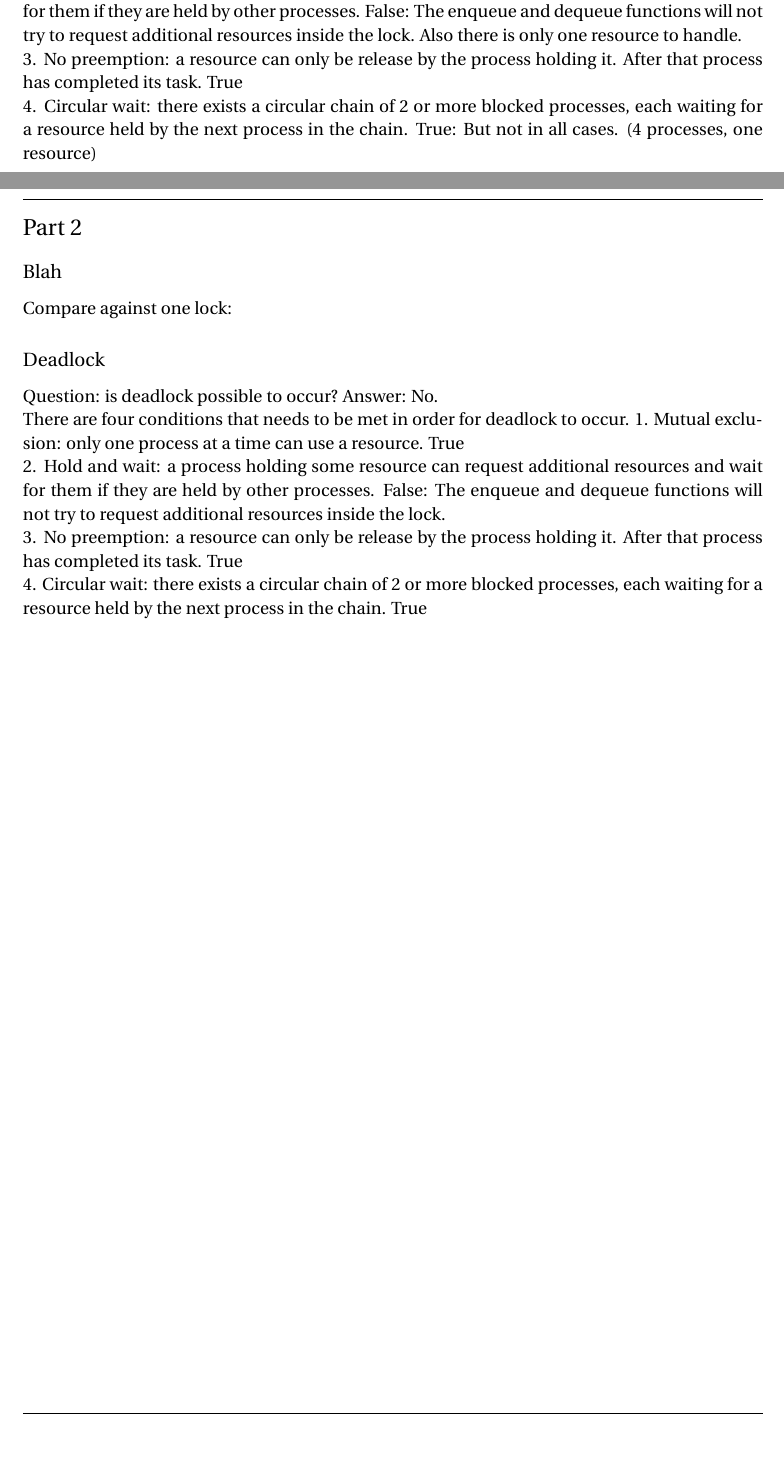
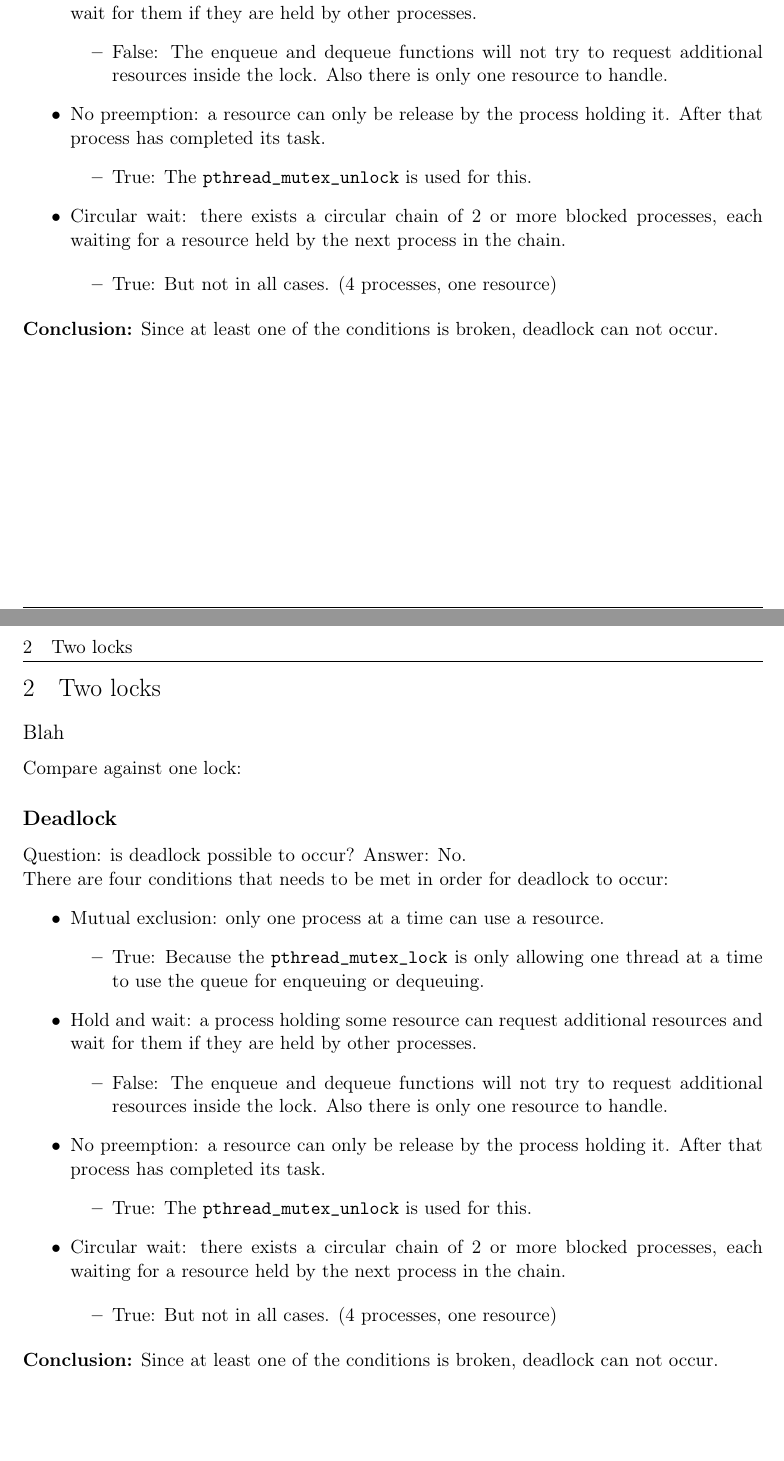
Before and after one commit to demonicblue/operating-systems, a LaTeX document (lab2/report/lab2.tex): two parts of pages 1 and 2 of 2, joined at a grey line, cut so that both start at the same text. Compiled offline with pdfLaTeX.

Commit message:
Added some formatting.

```diff
--- a/lab2/report/lab2.tex
+++ b/lab2/report/lab2.tex
@@ -4,13 +4,13 @@
 
 \documentclass[a4paper,11pt,twoside,fleqn]{article}
 
-\usepackage{fourier} % Use the Adobe Utopia font for the document - comment this line to return to the LaTeX default
+%\usepackage{fourier} % Use the Adobe Utopia font for the document - comment this line to return to the LaTeX default
 \usepackage[english]{babel} % For swedish
 %\usepackage{amsmath,amsfonts,amsthm} % Math packages
 
 \usepackage[utf8]{inputenc} % Required for swedish characters
 \usepackage[T1]{fontenc}
-
+\usepackage{verbatim}
 \usepackage{graphicx}
 \graphicspath{{./Graphics/}} % Latex looks for graphics here when including
 
@@ -20,7 +20,7 @@
 \usepackage{booktabs}
 \usepackage{tabulary}
 
-\usepackage{siunitx} % For better units and numbers, best use: \SI{41}{\meter\per\second}
+%\usepackage{siunitx} % For better units and numbers, best use: \SI{41}{\meter\per\second}
 
 %\usepackage{indentfirst}
 
@@ -109,20 +113,29 @@ True
 
-2. Hold and wait: a process holding some resource can request additional resources and wait for them if they are held by other processes.
-False: The enqueue and dequeue functions will not try to request additional resources inside the lock. Also there is only one resource to handle.
+\item Hold and wait: a process holding some resource can request additional resources and wait for them if they are held by other processes.
+\begin{itemize}
+\item False: The enqueue and dequeue functions will not try to request additional resources inside the lock. Also there is only one resource to handle.
+\end{itemize}
 
-3. No preemption: a resource can only be release by the process holding it. After that process has completed its task.
-True
+\item No preemption: a resource can only be release by the process holding it. After that process has completed its task.
+\begin{itemize}
+\item True: The \verb+pthread_mutex_unlock+ is used for this.
+\end{itemize}
 
-4. Circular wait: there exists a circular chain of 2 or more blocked processes, each waiting for a resource held by the next process in the chain.
-True: But not in all cases. (4 processes, one resource)
+\item Circular wait: there exists a circular chain of 2 or more blocked processes, each waiting for a resource held by the next process in the chain.
 
+\begin{itemize}
+\item True: But not in all cases. (4 processes, one resource)
+\end{itemize}
+\end{itemize}
+
+\textbf{Conclusion:} Since at least one of the conditions is broken, deadlock can not occur.
 \clearpage
 
 %----------------------------------------------------------------------------------------
 %	PART 2
 %----------------------------------------------------------------------------------------
 
-\section*{Part 2}
+\section{Two locks}
 
 %------------------------------------------------
 
@@ -130,23 +143,36 @@ True: But not in all cases. (4 processes, one resource)
 
 Compare against one lock:
 
-\subsection*{Deadlock}
+\subsection*{\textbf{Deadlock}}
 
 Question: is deadlock possible to occur? Answer: No.
+\\
+There are four conditions that needs to be met in order for deadlock to occur:
+\begin{itemize}
 
-There are four conditions that needs to be met in order for deadlock to occur.
-1. Mutual exclusion: only one process at a time can use a resource.
-True
+\item
+Mutual exclusion: only one process at a time can use a resource.
+\begin{itemize} \item True: Because the \verb+pthread_mutex_lock+ is only allowing one thread at a time to use the queue for enqueuing or dequeuing.
+\end{itemize}
 
-2. Hold and wait: a process holding some resource can request additional resources and wait for them if they are held by other processes.
-False: The enqueue and dequeue functions will not try to request additional resources inside the lock.
+\item Hold and wait: a process holding some resource can request additional resources and wait for them if they are held by other processes.
+\begin{itemize}
+\item False: The enqueue and dequeue functions will not try to request additional resources inside the lock. Also there is only one resource to handle.
+\end{itemize}
 
-3. No preemption: a resource can only be release by the process holding it. After that process has completed its task.
-True
+\item No preemption: a resource can only be release by the process holding it. After that process has completed its task.
+\begin{itemize}
+\item True: The \verb+pthread_mutex_unlock+ is used for this.
+\end{itemize}
 
-4. Circular wait: there exists a circular chain of 2 or more blocked processes, each waiting for a resource held by the next process in the chain.
-True
+\item Circular wait: there exists a circular chain of 2 or more blocked processes, each waiting for a resource held by the next process in the chain.
 
+\begin{itemize}
+\item True: But not in all cases. (4 processes, one resource)
+\end{itemize}
+\end{itemize}
+
+\textbf{Conclusion:} Since at least one of the conditions is broken, deadlock can not occur.
 
 %----------------------------------------------------------------------------------------
 
```
Also changed, not shown: lab2/report/lab2.tex (14 more changed lines).
